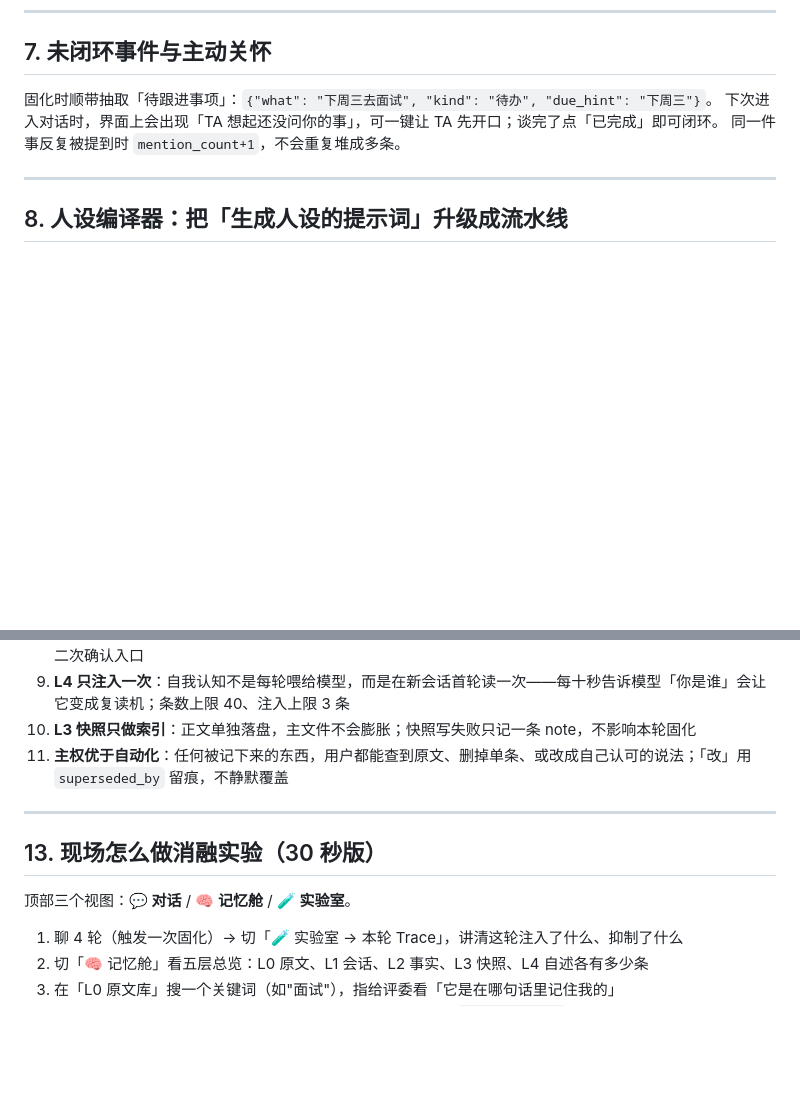
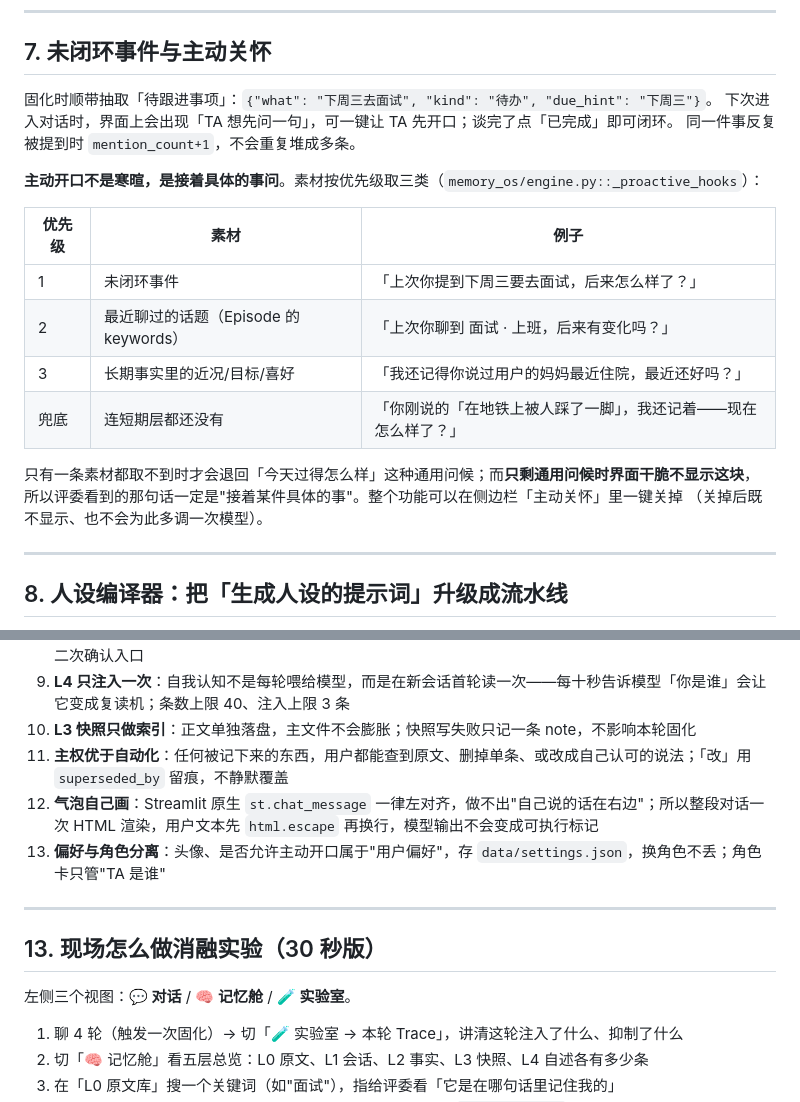
Before and after one commit to l639-lds/Emotional-Agent, a Markdown page: README.md, 2 parts joined by grey strips. Drawn GitHub-style; blank space fills up the shorter version.

```diff
--- a/README.md
+++ b/README.md
@@ -237,8 +240,21 @@ score   = 0.45*sim + 0.20*importance + 0.20*recency + 0.15*emotion
 ## 7. 未闭环事件与主动关怀
 
 固化时顺带抽取「待跟进事项」：`{"what": "下周三去面试", "kind": "待办", "due_hint": "下周三"}`。
-下次进入对话时，界面上会出现「TA 想起还没问你的事」，可一键让 TA 先开口；谈完了点「已完成」即可闭环。
+下次进入对话时，界面上会出现「TA 想先问一句」，可一键让 TA 先开口；谈完了点「已完成」即可闭环。
 同一件事反复被提到时 `mention_count+1`，不会重复堆成多条。
+
+**主动开口不是寒暄，是接着具体的事问**。素材按优先级取三类（`memory_os/engine.py::_proactive_hooks`）：
+
+| 优先级 | 素材 | 例子 |
+|---|---|---|
+| 1 | 未闭环事件 | 「上次你提到下周三要去面试，后来怎么样了？」 |
+| 2 | 最近聊过的话题（Episode 的 keywords） | 「上次你聊到 面试 · 上班，后来有变化吗？」 |
+| 3 | 长期事实里的近况/目标/喜好 | 「我还记得你说过用户的妈妈最近住院，最近还好吗？」 |
+| 兜底 | 连短期层都还没有 | 「你刚说的「在地铁上被人踩了一脚」，我还记着——现在怎么样了？」 |
+
+只有一条素材都取不到时才会退回「今天过得怎么样」这种通用问候；而**只剩通用问候时界面干脆不显示这块**，
+所以评委看到的那句话一定是"接着某件具体的事"。整个功能可以在侧边栏「主动关怀」里一键关掉
+（关掉后既不显示、也不会为此多调一次模型）。
 
 ---
 
@@ -372,12 +389,14 @@ Emotional-Agent-main/
 9. **L4 只注入一次**：自我认知不是每轮喂给模型，而是在新会话首轮读一次——每十秒告诉模型「你是谁」会让它变成复读机；条数上限 40、注入上限 3 条
 10. **L3 快照只做索引**：正文单独落盘，主文件不会膨胀；快照写失败只记一条 note，不影响本轮固化
 11. **主权优于自动化**：任何被记下来的东西，用户都能查到原文、删掉单条、或改成自己认可的说法；「改」用 `superseded_by` 留痕，不静默覆盖
+12. **气泡自己画**：Streamlit 原生 `st.chat_message` 一律左对齐，做不出"自己说的话在右边"；所以整段对话一次 HTML 渲染，用户文本先 `html.escape` 再换行，模型输出不会变成可执行标记
+13. **偏好与角色分离**：头像、是否允许主动开口属于"用户偏好"，存 `data/settings.json`，换角色不丢；角色卡只管"TA 是谁"
 
 ---
 
 ## 13. 现场怎么做消融实验（30 秒版）
 
-顶部三个视图：**💬 对话** / **🧠 记忆舱** / **🧪 实验室**。
+左侧三个视图：**💬 对话** / **🧠 记忆舱** / **🧪 实验室**。
 
 1. 聊 4 轮（触发一次固化）→ 切「🧪 实验室 → 本轮 Trace」，讲清这轮注入了什么、抑制了什么
 2. 切「🧠 记忆舱」看五层总览：L0 原文、L1 会话、L2 事实、L3 快照、L4 自述各有多少条
```
Also changed, not shown: other parts of README.md (+9 -5 lines), docs/screenshots/01-chat.png, docs/screenshots/02-memory-cabin.png, docs/screenshots/03-lab-trace.png, docs/screenshots/04-archive-search.png, 10 other files.
